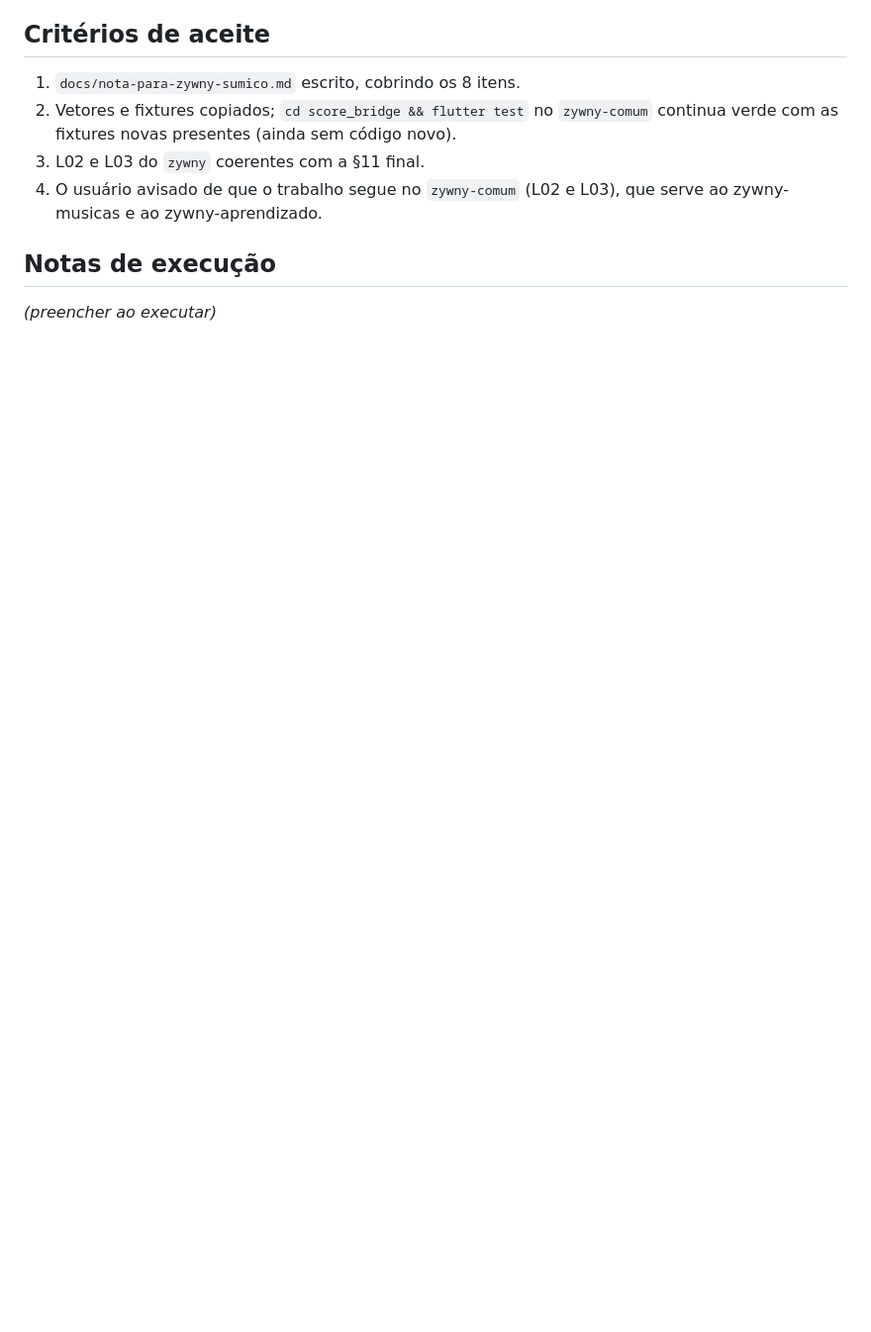
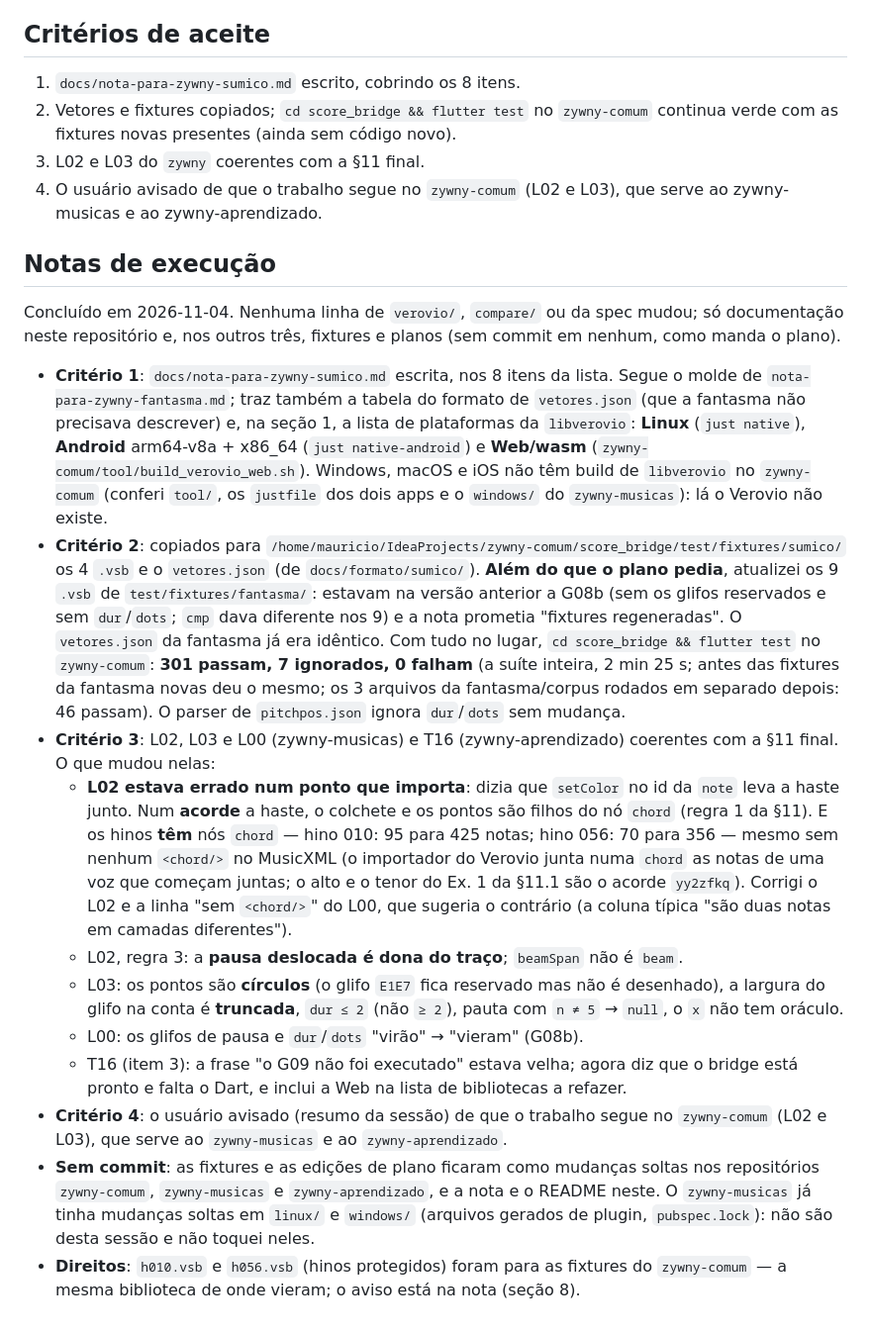
Before and after one commit to mkanada/verovio_flutter_bridge, a Markdown page: docs/plano/G09-nota-para-zywny-nota-escondida.md, the part around the change. Shown at 99% size. Drawn GitHub-style; blank space fills up the shorter version.

```diff
--- a/docs/plano/G09-nota-para-zywny-nota-escondida.md
+++ b/docs/plano/G09-nota-para-zywny-nota-escondida.md
@@ -79,4 +79,47 @@ trilha do decorar sem reabrir decisões nem refazer medições.
 
 ## Notas de execução
 
-_(preencher ao executar)_
+Concluído em 2026-11-04. Nenhuma linha de `verovio/`, `compare/` ou da spec mudou;
+só documentação neste repositório e, nos outros três, fixtures e planos (sem commit em
+nenhum, como manda o plano).
+
+- **Critério 1**: `docs/nota-para-zywny-sumico.md` escrita, nos 8 itens da lista. Segue o
+  molde de `nota-para-zywny-fantasma.md`; traz também a tabela do formato de
+  `vetores.json` (que a fantasma não precisava descrever) e, na seção 1, a lista de
+  plataformas da `libverovio`: **Linux** (`just native`), **Android** arm64-v8a + x86_64
+  (`just native-android`) e **Web/wasm** (`zywny-comum/tool/build_verovio_web.sh`). Windows,
+  macOS e iOS não têm build de `libverovio` no `zywny-comum` (conferi `tool/`, os `justfile`
+  dos dois apps e o `windows/` do `zywny-musicas`): lá o Verovio não existe.
+- **Critério 2**: copiados para `/home/mauricio/IdeaProjects/zywny-comum/score_bridge/test/fixtures/sumico/`
+  os 4 `.vsb` e o `vetores.json` (de `docs/formato/sumico/`). **Além do que o plano pedia**,
+  atualizei os 9 `.vsb` de `test/fixtures/fantasma/`: estavam na versão anterior a G08b
+  (sem os glifos reservados e sem `dur`/`dots`; `cmp` dava diferente nos 9) e a nota
+  prometia "fixtures regeneradas". O `vetores.json` da fantasma já era idêntico. Com tudo
+  no lugar, `cd score_bridge && flutter test` no `zywny-comum`: **301 passam, 7 ignorados,
+  0 falham** (a suíte inteira, 2 min 25 s; antes das fixtures da fantasma novas deu o
+  mesmo; os 3 arquivos da fantasma/corpus rodados em separado depois: 46 passam). O parser
+  de `pitchpos.json` ignora `dur`/`dots` sem mudança.
+- **Critério 3**: L02, L03 e L00 (zywny-musicas) e T16 (zywny-aprendizado) coerentes com a
+  §11 final. O que mudou nelas:
+  - **L02 estava errado num ponto que importa**: dizia que `setColor` no id da `note` leva
+    a haste junto. Num **acorde** a haste, o colchete e os pontos são filhos do nó `chord`
+    (regra 1 da §11). E os hinos **têm** nós `chord` — hino 010: 95 para 425 notas; hino
+    056: 70 para 356 — mesmo sem nenhum `<chord/>` no MusicXML (o importador do Verovio
+    junta numa `chord` as notas de uma voz que começam juntas; o alto e o tenor do Ex. 1 da
+    §11.1 são o acorde `yy2zfkq`). Corrigi o L02 e a linha "sem `<chord/>`" do L00, que
+    sugeria o contrário (a coluna típica "são duas notas em camadas diferentes").
+  - L02, regra 3: a **pausa deslocada é dona do traço**; `beamSpan` não é `beam`.
+  - L03: os pontos são **círculos** (o glifo `E1E7` fica reservado mas não é desenhado), a
+    largura do glifo na conta é **truncada**, `dur ≤ 2` (não `≥ 2`), pauta com `n ≠ 5` →
+    `null`, o `x` não tem oráculo.
+  - L00: os glifos de pausa e `dur`/`dots` "virão" → "vieram" (G08b).
+  - T16 (item 3): a frase "o G09 não foi executado" estava velha; agora diz que o bridge
+    está pronto e falta o Dart, e inclui a Web na lista de bibliotecas a refazer.
+- **Critério 4**: o usuário avisado (resumo da sessão) de que o trabalho segue no
+  `zywny-comum` (L02 e L03), que serve ao `zywny-musicas` e ao `zywny-aprendizado`.
+- **Sem commit**: as fixtures e as edições de plano ficaram como mudanças soltas nos
+  repositórios `zywny-comum`, `zywny-musicas` e `zywny-aprendizado`, e a nota e o README
+  neste. O `zywny-musicas` já tinha mudanças soltas em `linux/` e `windows/` (arquivos
+  gerados de plugin, `pubspec.lock`): não são desta sessão e não toquei neles.
+- **Direitos**: `h010.vsb` e `h056.vsb` (hinos protegidos) foram para as fixtures do
+  `zywny-comum` — a mesma biblioteca de onde vieram; o aviso está na nota (seção 8).
```
Also changed, not shown: docs/nota-para-zywny-sumico.md (added, +284 -0 lines), docs/plano/README.md (+2 -2 lines).
